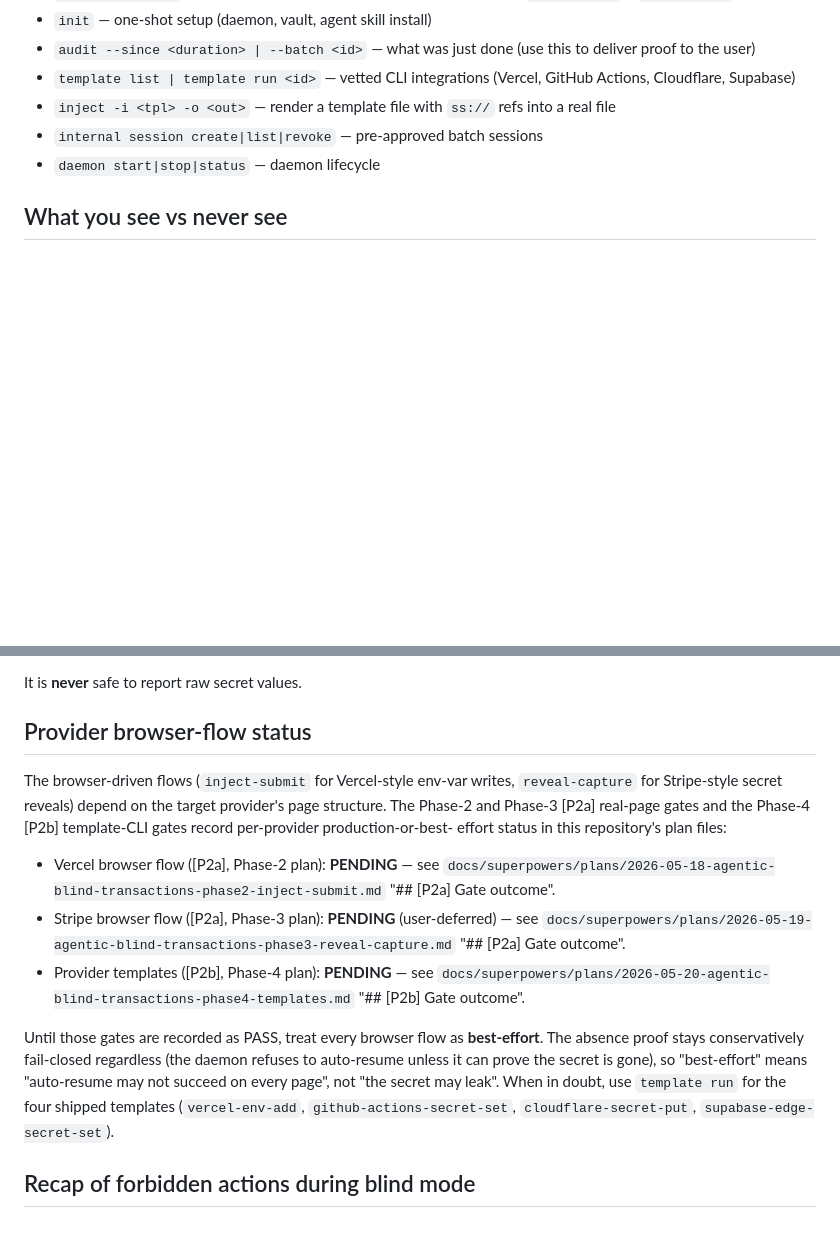
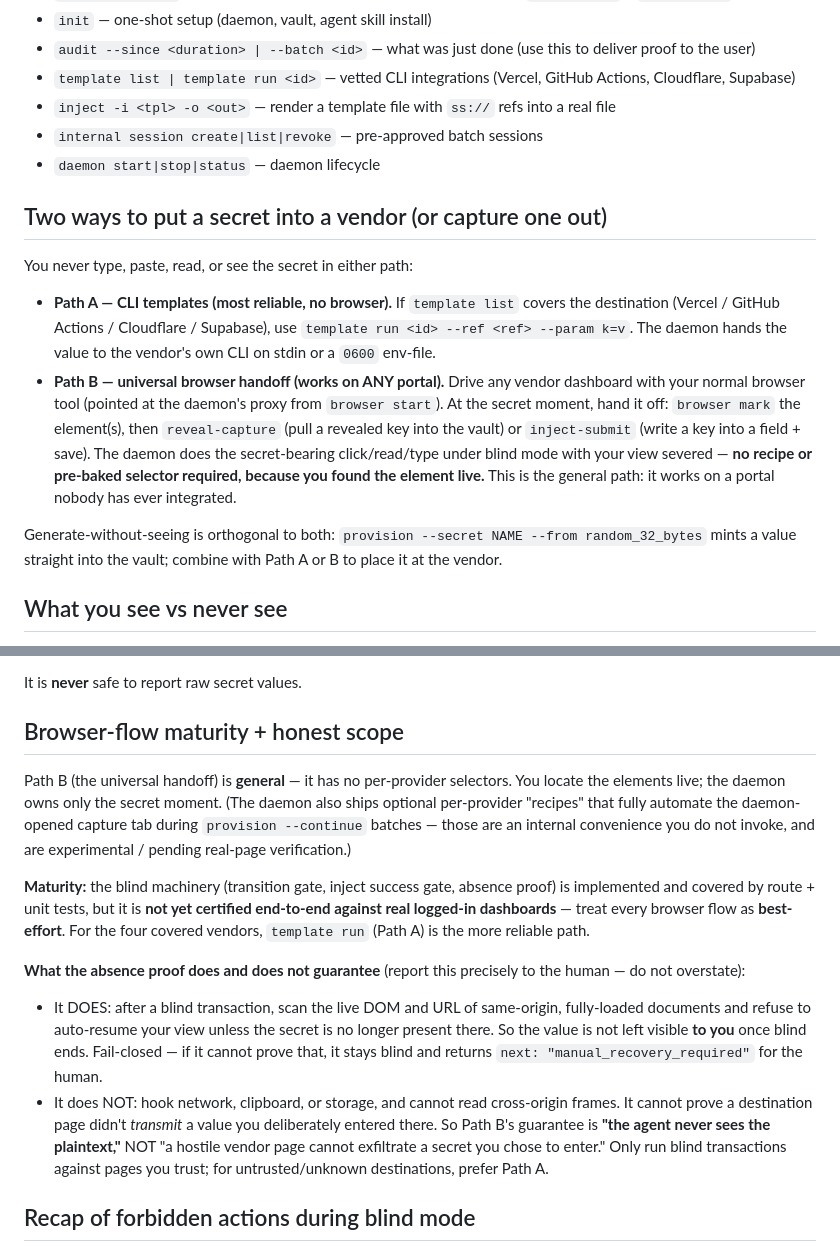
Before and after one commit to pdumicz/secret-shuttle, a Markdown page: skills/secret-shuttle/SKILL.md, 2 parts joined by grey strips. Rendered like a GitHub page; blank space fills up the shorter version.

Commit message:
docs(skill): make the universal browser handoff the headline; honest absence-proof scope
Reframes the agent-facing SKILL.md around the actual core capability the user
wants to lead with: the agent drives ANY vendor portal with its own browser
tool, then hands off only the secret moment to secret-shuttle (browser mark +
reveal-capture / inject-submit) so the value never enters the agent's context.
This is the GENERAL path — no per-provider recipe or pre-baked selector — and
works on a portal nobody has integrated. Per-provider recipes are clarified as
an optional, experimental internal convenience of `provision --continue`, not
something the agent invokes.

Two edits:
- New "Two ways to put a secret into a vendor (or capture one out)" section
  near the top: Path A (CLI templates, most reliable) + Path B (universal
  browser handoff, any portal), plus generate-without-seeing via
  `provision --secret --from random_32_bytes`.
- Replaced the stale "Provider browser-flow status" section (which pointed at
  dead Phase-2/3/4 [P2a]/[P2b] plan files) with honest current maturity +
  precise absence-proof scope: it confirms the secret isn't left visible TO THE
  AGENT in same-origin DOM/URL after blind (fail-closed →
  manual_recovery_required), but does NOT hook network/clipboard/storage and
  cannot stop a hostile destination page from transmitting a value you
  deliberately entered. So the guarantee is "the agent never sees plaintext,"
  not "a hostile page can't exfiltrate." Verified against the actual
  ABSENCE_SCAN_FN in internal-ops.ts (DOM/attribute/input/contenteditable/
  script/template scan at readyState complete; no behavioral hooks).

No code or command-surface change; docs-no-removed-verbs guard green.

Co-Authored-By: Claude Opus 4.7 <noreply@anthropic.com>

```diff
--- a/skills/secret-shuttle/SKILL.md
+++ b/skills/secret-shuttle/SKILL.md
@@ -45,6 +45,27 @@ secret-shuttle provision --secret STRIPE_WEBHOOK_SECRET --from capture \
 - `inject -i <tpl> -o <out>` — render a template file with `ss://` refs into a real file
 - `internal session create|list|revoke` — pre-approved batch sessions
 - `daemon start|stop|status` — daemon lifecycle
+
+## Two ways to put a secret into a vendor (or capture one out)
+
+You never type, paste, read, or see the secret in either path:
+
+- **Path A — CLI templates (most reliable, no browser).** If `template list`
+  covers the destination (Vercel / GitHub Actions / Cloudflare / Supabase), use
+  `template run <id> --ref <ref> --param k=v`. The daemon hands the value to the
+  vendor's own CLI on stdin or a `0600` env-file.
+- **Path B — universal browser handoff (works on ANY portal).** Drive any
+  vendor dashboard with your normal browser tool (pointed at the daemon's proxy
+  from `browser start`). At the secret moment, hand it off: `browser mark` the
+  element(s), then `reveal-capture` (pull a revealed key into the vault) or
+  `inject-submit` (write a key into a field + save). The daemon does the
+  secret-bearing click/read/type under blind mode with your view severed — **no
+  recipe or pre-baked selector required, because you found the element live.**
+  This is the general path: it works on a portal nobody has ever integrated.
+
+Generate-without-seeing is orthogonal to both: `provision --secret NAME --from
+random_32_bytes` mints a value straight into the vault; combine with Path A or B
+to place it at the vendor.
 
 ## What you see vs never see
 
@@ -169,31 +190,34 @@ It is safe to report:
 
 It is **never** safe to report raw secret values.
 
-## Provider browser-flow status
+## Browser-flow maturity + honest scope
 
-The browser-driven flows (`inject-submit` for Vercel-style env-var writes,
-`reveal-capture` for Stripe-style secret reveals) depend on the target
-provider's page structure. The Phase-2 and Phase-3 [P2a] real-page gates and
-the Phase-4 [P2b] template-CLI gates record per-provider production-or-best-
-effort status in this repository's plan files:
+Path B (the universal handoff) is **general** — it has no per-provider
+selectors. You locate the elements live; the daemon owns only the secret
+moment. (The daemon also ships optional per-provider "recipes" that fully
+automate the daemon-opened capture tab during `provision --continue` batches —
+those are an internal convenience you do not invoke, and are experimental /
+pending real-page verification.)
 
-- Vercel browser flow ([P2a], Phase-2 plan): **PENDING** — see
-  `docs/superpowers/plans/2026-05-18-agentic-blind-transactions-phase2-inject-submit.md`
-  "## [P2a] Gate outcome".
-- Stripe browser flow ([P2a], Phase-3 plan): **PENDING** (user-deferred) —
-  see `docs/superpowers/plans/2026-05-19-agentic-blind-transactions-phase3-reveal-capture.md`
-  "## [P2a] Gate outcome".
-- Provider templates ([P2b], Phase-4 plan): **PENDING** — see
-  `docs/superpowers/plans/2026-05-20-agentic-blind-transactions-phase4-templates.md`
-  "## [P2b] Gate outcome".
+**Maturity:** the blind machinery (transition gate, inject success gate,
+absence proof) is implemented and covered by route + unit tests, but it is
+**not yet certified end-to-end against real logged-in dashboards** — treat
+every browser flow as **best-effort**. For the four covered vendors,
+`template run` (Path A) is the more reliable path.
 
-Until those gates are recorded as PASS, treat every browser flow as
-**best-effort**. The absence proof stays conservatively fail-closed regardless
-(the daemon refuses to auto-resume unless it can prove the secret is gone), so
-"best-effort" means "auto-resume may not succeed on every page", not "the
-secret may leak". When in doubt, use `template run` for the four shipped
-templates (`vercel-env-add`, `github-actions-secret-set`,
-`cloudflare-secret-put`, `supabase-edge-secret-set`).
+**What the absence proof does and does not guarantee** (report this precisely
+to the human — do not overstate):
+- It DOES: after a blind transaction, scan the live DOM and URL of same-origin,
+  fully-loaded documents and refuse to auto-resume your view unless the secret
+  is no longer present there. So the value is not left visible **to you** once
+  blind ends. Fail-closed — if it cannot prove that, it stays blind and returns
+  `next: "manual_recovery_required"` for the human.
+- It does NOT: hook network, clipboard, or storage, and cannot read
+  cross-origin frames. It cannot prove a destination page didn't *transmit* a
+  value you deliberately entered there. So Path B's guarantee is **"the agent
+  never sees the plaintext,"** NOT "a hostile vendor page cannot exfiltrate a
+  secret you chose to enter." Only run blind transactions against pages you
+  trust; for untrusted/unknown destinations, prefer Path A.
 
 ## Recap of forbidden actions during blind mode
 
```
